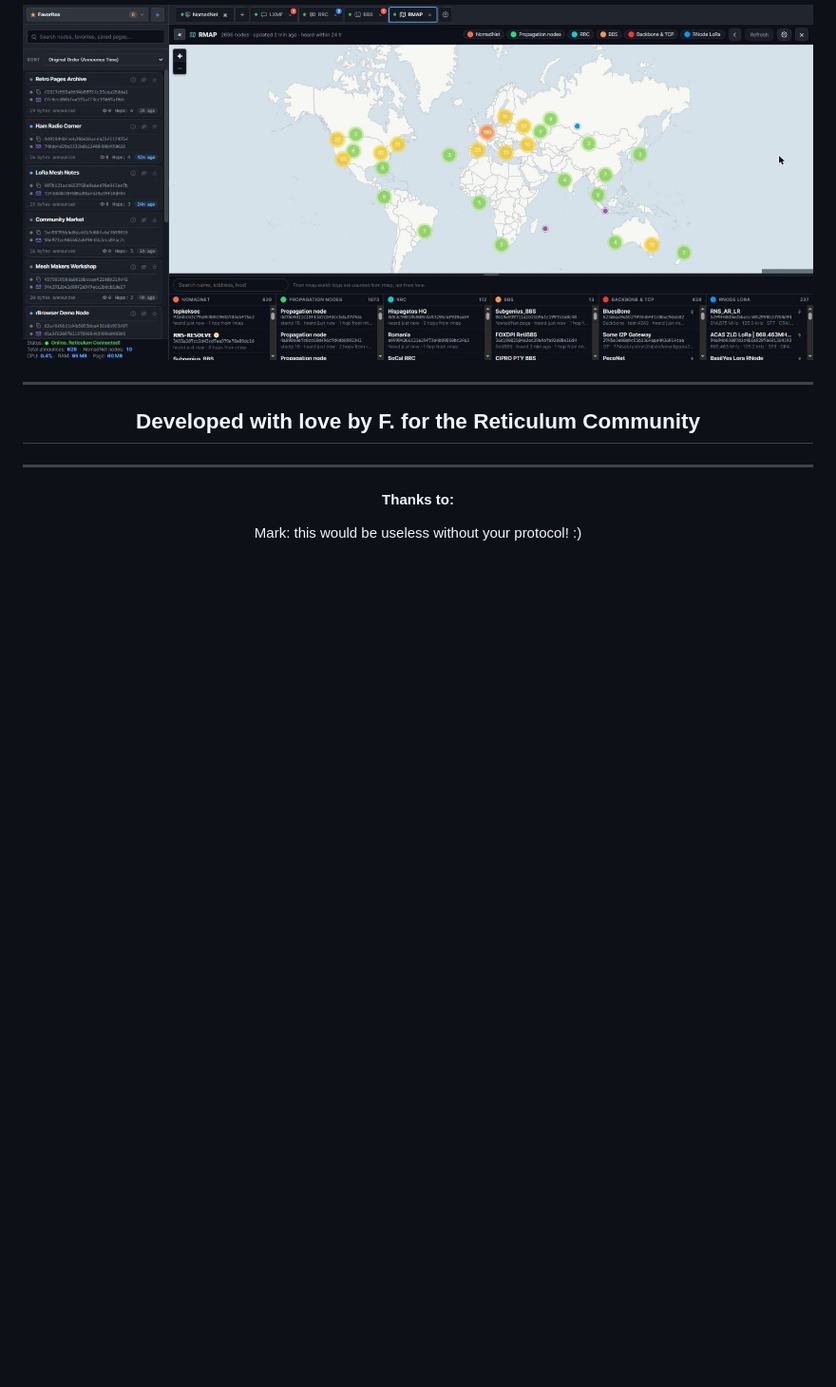
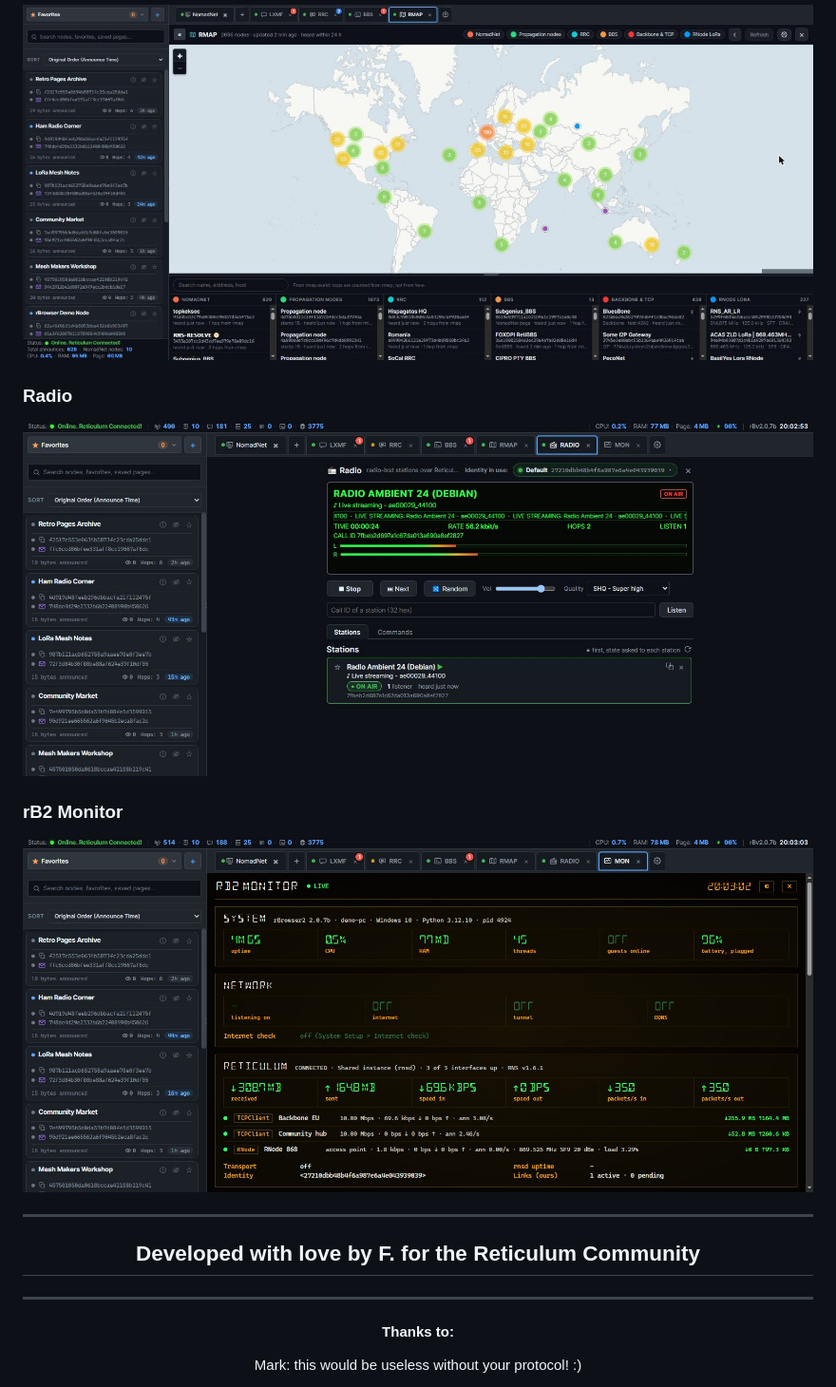
Before and after one commit to fr33n0w/rBrowser2, a Markdown page: README.md, the part around the change. Shown at 95% size. Rendered like a GitHub page; pictures changed too: screenshots/monitor.jpg (added), screenshots/radio.jpg (added); blank space fills up the shorter version.

Commit message:
add new screenshots in readme.md
add screenshots for new features in readme.md:
rB2 Monitor + Radio-LXST Client

```diff
--- a/README.md
+++ b/README.md
@@ -1779,6 +1779,12 @@ External software and all its rights belong to the respective developers.
 ### RMAP
 ![RMAP: the map of the Reticulum network from rmap.world](screenshots/rmap.jpg)
 
+### Radio
+![Radio: a radio-lxst station on air, with the station list](screenshots/radio.jpg)
+
+### rB2 Monitor
+![rB2 Monitor: system, network and Reticulum on one live page](screenshots/monitor.jpg)
+
 
 -----
 
```
